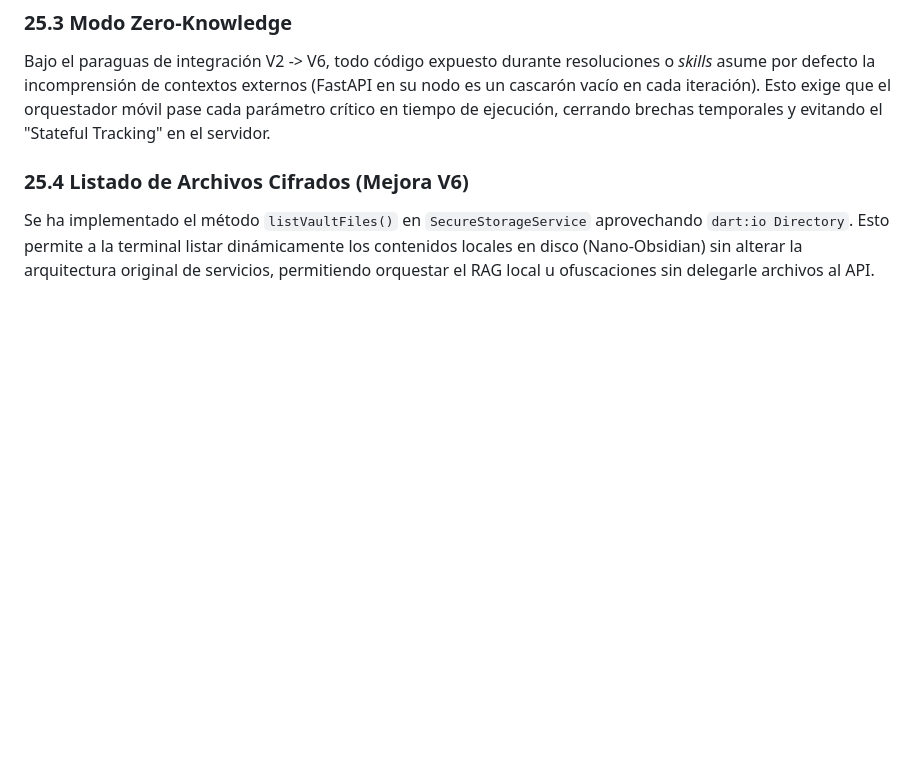
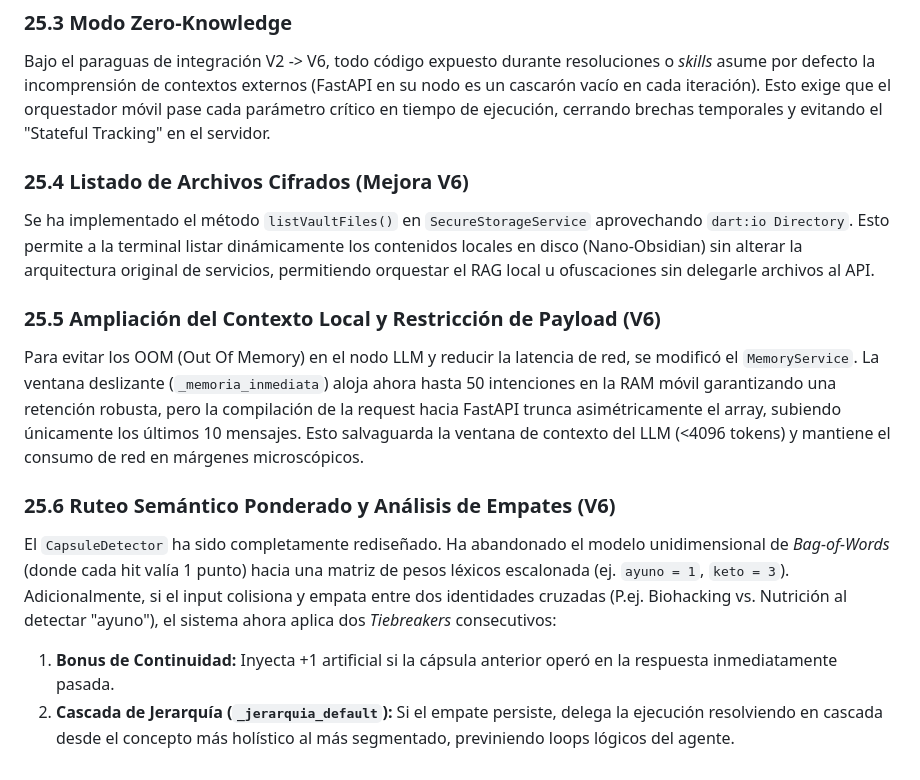
Before and after one commit to fernandofondillo/FENIX-POCKET-OS-V2, a Markdown page: README.md, the part around the change. Drawn GitHub-style; blank space fills up the shorter version.

Commit message:
feat: optimize memory context and refine routing
Update MemoryService to truncate LLM payloads to 10 messages for V6 performance. Redesign CapsuleDetector with weighted lexical analysis and continuity tiebreakers for semantic accuracy.

```diff
--- a/README.md
+++ b/README.md
@@ -369,3 +369,12 @@ Bajo el paraguas de integración V2 -> V6, todo código expuesto durante resoluc
 
 ### 25.4 Listado de Archivos Cifrados (Mejora V6)
 Se ha implementado el método `listVaultFiles()` en `SecureStorageService` aprovechando `dart:io Directory`. Esto permite a la terminal listar dinámicamente los contenidos locales en disco (Nano-Obsidian) sin alterar la arquitectura original de servicios, permitiendo orquestar el RAG local u ofuscaciones sin delegarle archivos al API.
+
+### 25.5 Ampliación del Contexto Local y Restricción de Payload (V6)
+Para evitar los OOM (Out Of Memory) en el nodo LLM y reducir la latencia de red, se modificó el `MemoryService`. La ventana deslizante (`_memoria_inmediata`) aloja ahora hasta 50 intenciones en la RAM móvil garantizando una retención robusta, pero la compilación de la request hacia FastAPI trunca asimétricamente el array, subiendo únicamente los últimos 10 mensajes. Esto salvaguarda la ventana de contexto del LLM (<4096 tokens) y mantiene el consumo de red en márgenes microscópicos.
+
+### 25.6 Ruteo Semántico Ponderado y Análisis de Empates (V6)
+El `CapsuleDetector` ha sido completamente rediseñado. Ha abandonado el modelo unidimensional de *Bag-of-Words* (donde cada hit valía 1 punto) hacia una matriz de pesos léxicos escalonada (ej. `ayuno = 1`, `keto = 3`).
+Adicionalmente, si el input colisiona y empata entre dos identidades cruzadas (P.ej. Biohacking vs. Nutrición al detectar "ayuno"), el sistema ahora aplica dos *Tiebreakers* consecutivos:
+1.  **Bonus de Continuidad:** Inyecta +1 artificial si la cápsula anterior operó en la respuesta inmediatamente pasada.
+2.  **Cascada de Jerarquía (`_jerarquia_default`):** Si el empate persiste, delega la ejecución resolviendo en cascada desde el concepto más holístico al más segmentado, previniendo loops lógicos del agente.
```
